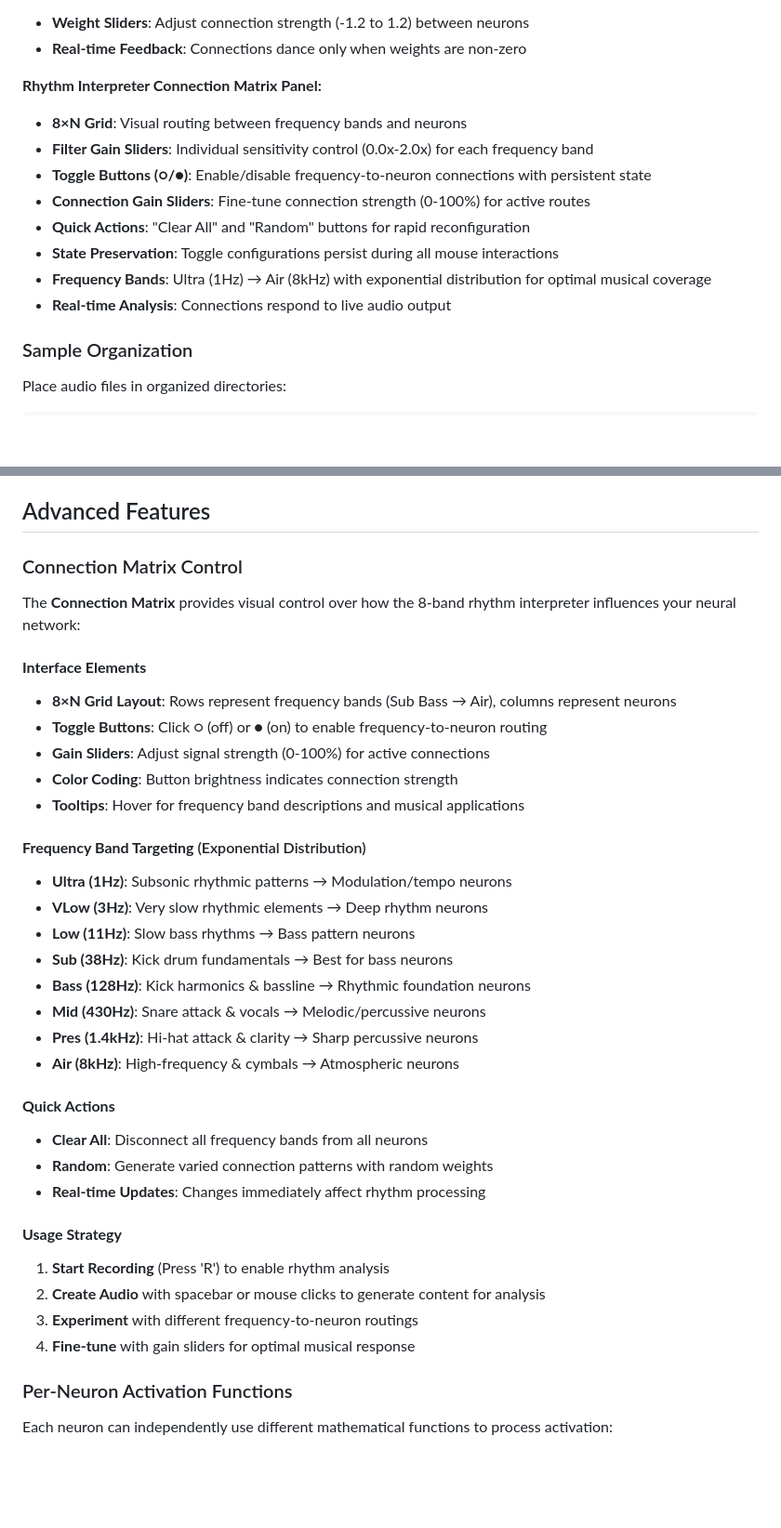
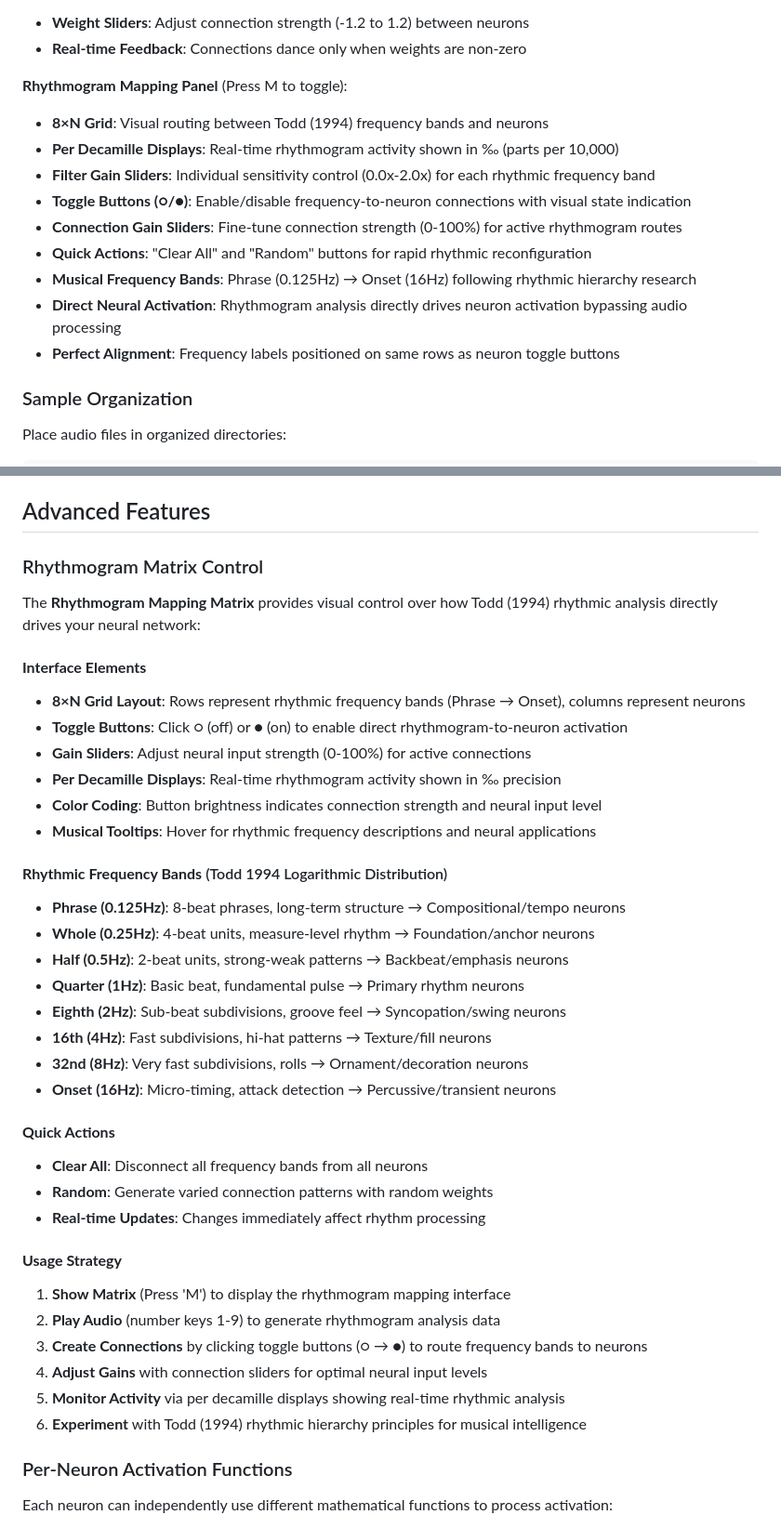
Before and after one commit to jaakkopee/neuronSeqSampler, a Markdown page: README.md, 2 parts joined by grey strips. Shown at 93% size. Drawn GitHub-style; blank space fills up the shorter version.

Commit message:
update readme with rhythmogram info

```diff
--- a/README.md
+++ b/README.md
@@ -81,15 +84,16 @@ make
 - **Weight Sliders**: Adjust connection strength (-1.2 to 1.2) between neurons
 - **Real-time Feedback**: Connections dance only when weights are non-zero
 
-**Rhythm Interpreter Connection Matrix Panel:**
-- **8×N Grid**: Visual routing between frequency bands and neurons
-- **Filter Gain Sliders**: Individual sensitivity control (0.0x-2.0x) for each frequency band
-- **Toggle Buttons (○/●)**: Enable/disable frequency-to-neuron connections with persistent state
-- **Connection Gain Sliders**: Fine-tune connection strength (0-100%) for active routes
-- **Quick Actions**: "Clear All" and "Random" buttons for rapid reconfiguration
-- **State Preservation**: Toggle configurations persist during all mouse interactions
-- **Frequency Bands**: Ultra (1Hz) → Air (8kHz) with exponential distribution for optimal musical coverage
-- **Real-time Analysis**: Connections respond to live audio output
+**Rhythmogram Mapping Panel** (Press M to toggle):
+- **8×N Grid**: Visual routing between Todd (1994) frequency bands and neurons
+- **Per Decamille Displays**: Real-time rhythmogram activity shown in ‰ (parts per 10,000)
+- **Filter Gain Sliders**: Individual sensitivity control (0.0x-2.0x) for each rhythmic frequency band
+- **Toggle Buttons (○/●)**: Enable/disable frequency-to-neuron connections with visual state indication
+- **Connection Gain Sliders**: Fine-tune connection strength (0-100%) for active rhythmogram routes
+- **Quick Actions**: "Clear All" and "Random" buttons for rapid rhythmic reconfiguration
+- **Musical Frequency Bands**: Phrase (0.125Hz) → Onset (16Hz) following rhythmic hierarchy research
+- **Direct Neural Activation**: Rhythmogram analysis directly drives neuron activation bypassing audio processing
+- **Perfect Alignment**: Frequency labels positioned on same rows as neuron toggle buttons
 
 ### Sample Organization
 
@@ -252,26 +335,27 @@ Audio Output → Rhythm Analysis → Filterbank → Connection Matrix → Neuron
 
 ## Advanced Features
 
-### Connection Matrix Control
+### Rhythmogram Matrix Control
 
-The **Connection Matrix** provides visual control over how the 8-band rhythm interpreter influences your neural network:
+The **Rhythmogram Mapping Matrix** provides visual control over how Todd (1994) rhythmic analysis directly drives your neural network:
 
 #### **Interface Elements**
-- **8×N Grid Layout**: Rows represent frequency bands (Sub Bass → Air), columns represent neurons
-- **Toggle Buttons**: Click ○ (off) or ● (on) to enable frequency-to-neuron routing
-- **Gain Sliders**: Adjust signal strength (0-100%) for active connections
-- **Color Coding**: Button brightness indicates connection strength
-- **Tooltips**: Hover for frequency band descriptions and musical applications
+- **8×N Grid Layout**: Rows represent rhythmic frequency bands (Phrase → Onset), columns represent neurons
+- **Toggle Buttons**: Click ○ (off) or ● (on) to enable direct rhythmogram-to-neuron activation
+- **Gain Sliders**: Adjust neural input strength (0-100%) for active connections
+- **Per Decamille Displays**: Real-time rhythmogram activity shown in ‰ precision
+- **Color Coding**: Button brightness indicates connection strength and neural input level
+- **Musical Tooltips**: Hover for rhythmic frequency descriptions and neural applications
 
-#### **Frequency Band Targeting** (Exponential Distribution)
-- **Ultra (1Hz)**: Subsonic rhythmic patterns → Modulation/tempo neurons
-- **VLow (3Hz)**: Very slow rhythmic elements → Deep rhythm neurons
-- **Low (11Hz)**: Slow bass rhythms → Bass pattern neurons
-- **Sub (38Hz)**: Kick drum fundamentals → Best for bass neurons
-- **Bass (128Hz)**: Kick harmonics & bassline → Rhythmic foundation neurons
-- **Mid (430Hz)**: Snare attack & vocals → Melodic/percussive neurons
-- **Pres (1.4kHz)**: Hi-hat attack & clarity → Sharp percussive neurons
-- **Air (8kHz)**: High-frequency & cymbals → Atmospheric neurons
+#### **Rhythmic Frequency Bands** (Todd 1994 Logarithmic Distribution)
+- **Phrase (0.125Hz)**: 8-beat phrases, long-term structure → Compositional/tempo neurons
+- **Whole (0.25Hz)**: 4-beat units, measure-level rhythm → Foundation/anchor neurons
+- **Half (0.5Hz)**: 2-beat units, strong-weak patterns → Backbeat/emphasis neurons
+- **Quarter (1Hz)**: Basic beat, fundamental pulse → Primary rhythm neurons
+- **Eighth (2Hz)**: Sub-beat subdivisions, groove feel → Syncopation/swing neurons
+- **16th (4Hz)**: Fast subdivisions, hi-hat patterns → Texture/fill neurons
+- **32nd (8Hz)**: Very fast subdivisions, rolls → Ornament/decoration neurons
+- **Onset (16Hz)**: Micro-timing, attack detection → Percussive/transient neurons
 
 #### **Quick Actions**
 - **Clear All**: Disconnect all frequency bands from all neurons
@@ -279,10 +363,12 @@ The **Connection Matrix** provides visual control over how the 8-band rhythm int
 - **Real-time Updates**: Changes immediately affect rhythm processing
 
 #### **Usage Strategy**
-1. **Start Recording** (Press 'R') to enable rhythm analysis
-2. **Create Audio** with spacebar or mouse clicks to generate content for analysis
-3. **Experiment** with different frequency-to-neuron routings
-4. **Fine-tune** with gain sliders for optimal musical response
+1. **Show Matrix** (Press 'M') to display the rhythmogram mapping interface
+2. **Play Audio** (number keys 1-9) to generate rhythmogram analysis data
+3. **Create Connections** by clicking toggle buttons (○ → ●) to route frequency bands to neurons
+4. **Adjust Gains** with connection sliders for optimal neural input levels
+5. **Monitor Activity** via per decamille displays showing real-time rhythmic analysis
+6. **Experiment** with Todd (1994) rhythmic hierarchy principles for musical intelligence
 
 ### Per-Neuron Activation Functions
 
```
Also changed, not shown: other parts of README.md (+83 -1 lines).
